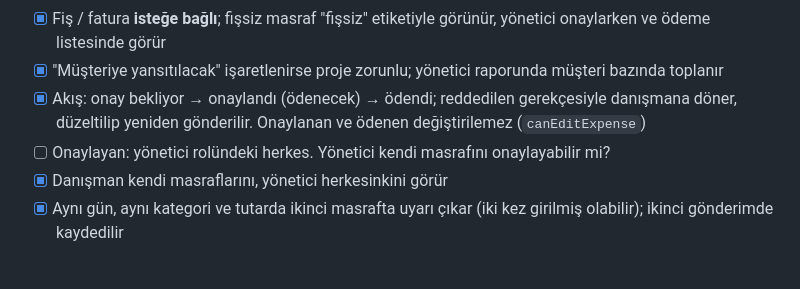
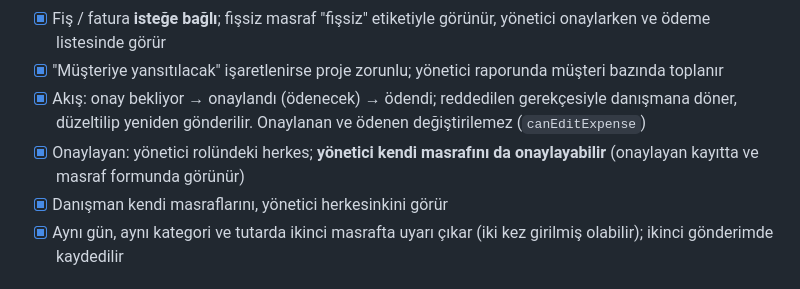
Before and after one commit to bisolera/danisman-portali, a Markdown page: docs/is-kurallari.md, the part around the change. Drawn GitHub-style.

Commit message:
İş kuralı: yönetici kendi masrafını onaylayabilir
Co-Authored-By: Claude Opus 5.5 <noreply@anthropic.com>

```diff
--- a/docs/is-kurallari.md
+++ b/docs/is-kurallari.md
@@ -60,7 +60,7 @@ Portaldaki kurallar şu an **varsayım**. Yönetimin her maddeyi onaylaması ya
 - [x] Fiş / fatura **isteğe bağlı**; fişsiz masraf "fişsiz" etiketiyle görünür, yönetici onaylarken ve ödeme listesinde görür
 - [x] "Müşteriye yansıtılacak" işaretlenirse proje zorunlu; yönetici raporunda müşteri bazında toplanır
 - [x] Akış: onay bekliyor → onaylandı (ödenecek) → ödendi; reddedilen gerekçesiyle danışmana döner, düzeltilip yeniden gönderilir. Onaylanan ve ödenen değiştirilemez (`canEditExpense`)
-- [ ] Onaylayan: yönetici rolündeki herkes. Yönetici kendi masrafını onaylayabilir mi?
+- [x] Onaylayan: yönetici rolündeki herkes; **yönetici kendi masrafını da onaylayabilir** (onaylayan kayıtta ve masraf formunda görünür)
 - [x] Danışman kendi masraflarını, yönetici herkesinkini görür
 - [x] Aynı gün, aynı kategori ve tutarda ikinci masrafta uyarı çıkar (iki kez girilmiş olabilir); ikinci gönderimde kaydedilir
 
```
